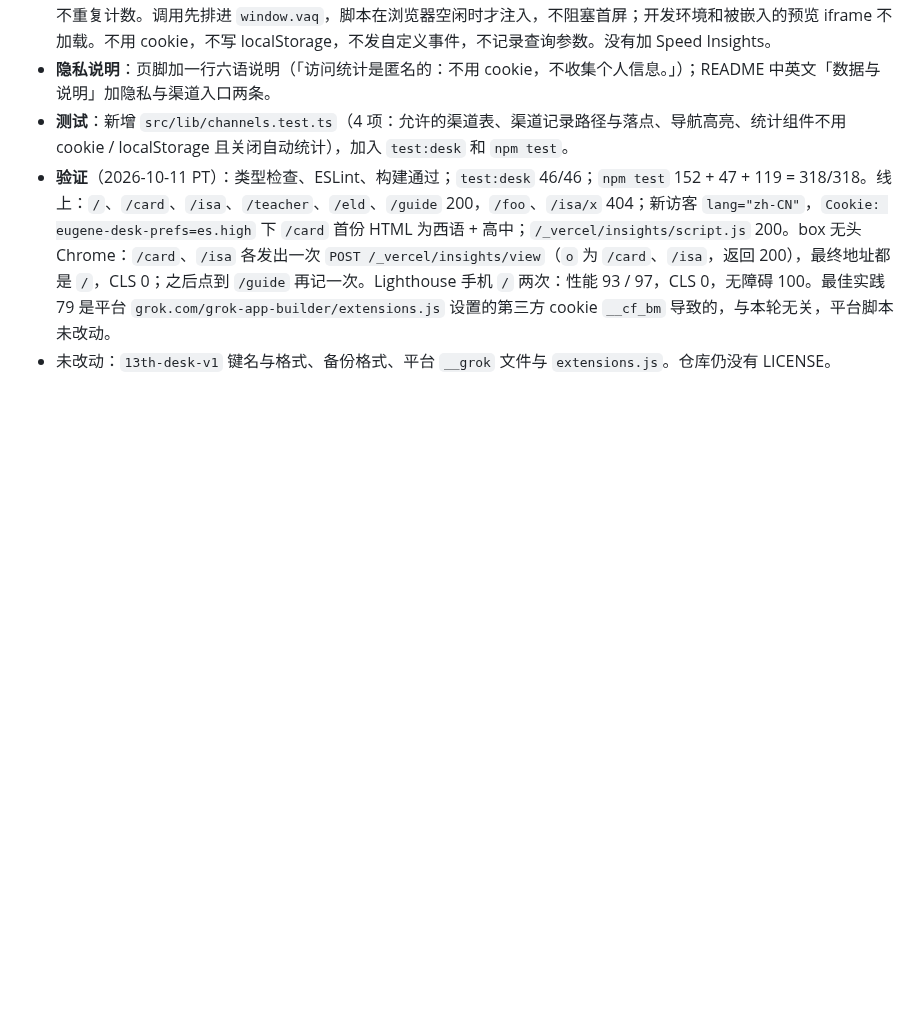
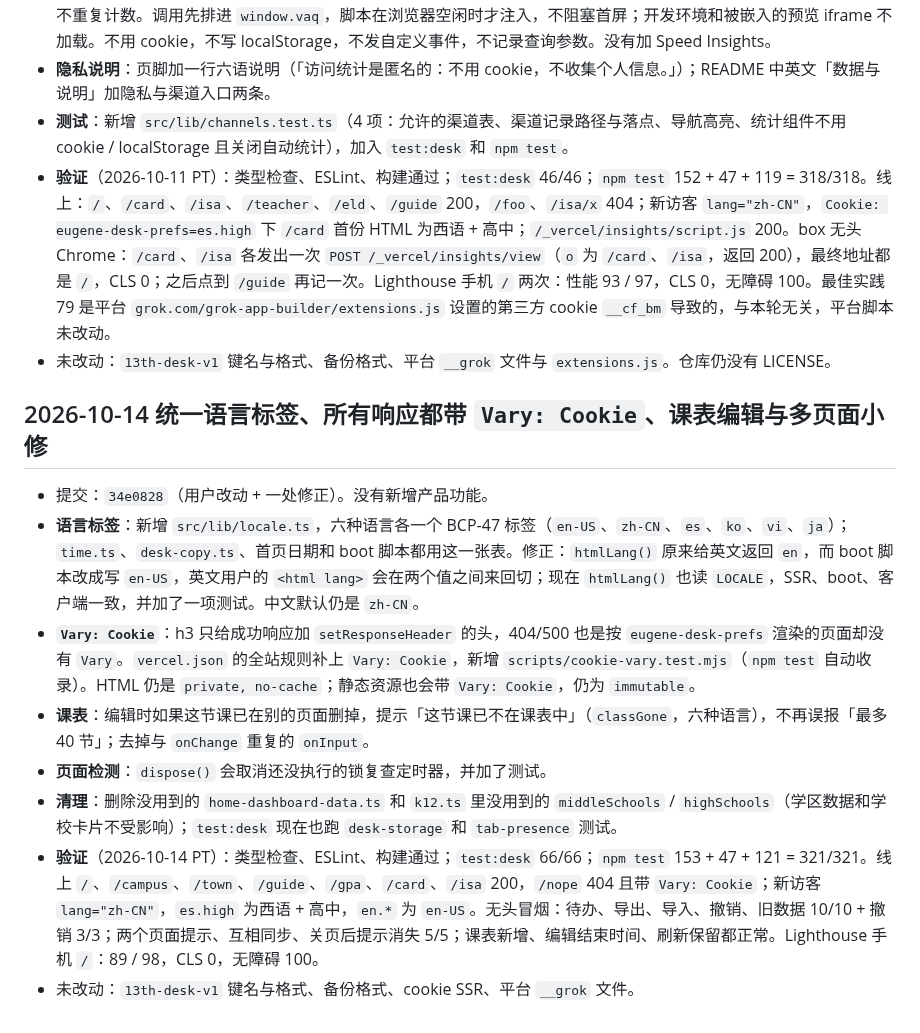
Before and after one commit to 9178osage/13th-desk, a Markdown page: docs/REDESIGN-2026-10-03.md, the part around the change. GitHub-like rendering; blank space fills up the shorter version.

Commit message:
docs: REDESIGN note for 34e0828

```diff
--- a/docs/REDESIGN-2026-10-03.md
+++ b/docs/REDESIGN-2026-10-03.md
@@ -173,3 +173,14 @@
 - **测试**：新增 `src/lib/channels.test.ts`（4 项：允许的渠道表、渠道记录路径与落点、导航高亮、统计组件不用 cookie / localStorage 且关闭自动统计），加入 `test:desk` 和 `npm test`。
 - **验证**（2026-10-11 PT）：类型检查、ESLint、构建通过；`test:desk` 46/46；`npm test` 152 + 47 + 119 = 318/318。线上：`/`、`/card`、`/isa`、`/teacher`、`/eld`、`/guide` 200，`/foo`、`/isa/x` 404；新访客 `lang="zh-CN"`，`Cookie: eugene-desk-prefs=es.high` 下 `/card` 首份 HTML 为西语 + 高中；`/_vercel/insights/script.js` 200。box 无头 Chrome：`/card`、`/isa` 各发出一次 `POST /_vercel/insights/view`（`o` 为 `/card`、`/isa`，返回 200），最终地址都是 `/`，CLS 0；之后点到 `/guide` 再记一次。Lighthouse 手机 `/` 两次：性能 93 / 97，CLS 0，无障碍 100。最佳实践 79 是平台 `grok.com/grok-app-builder/extensions.js` 设置的第三方 cookie `__cf_bm` 导致的，与本轮无关，平台脚本未改动。
 - 未改动：`13th-desk-v1` 键名与格式、备份格式、平台 `__grok` 文件与 `extensions.js`。仓库仍没有 LICENSE。
+
+## 2026-10-14 统一语言标签、所有响应都带 `Vary: Cookie`、课表编辑与多页面小修
+
+- 提交：`34e0828`（用户改动 + 一处修正）。没有新增产品功能。
+- **语言标签**：新增 `src/lib/locale.ts`，六种语言各一个 BCP-47 标签（`en-US`、`zh-CN`、`es`、`ko`、`vi`、`ja`）；`time.ts`、`desk-copy.ts`、首页日期和 boot 脚本都用这一张表。修正：`htmlLang()` 原来给英文返回 `en`，而 boot 脚本改成写 `en-US`，英文用户的 `<html lang>` 会在两个值之间来回切；现在 `htmlLang()` 也读 `LOCALE`，SSR、boot、客户端一致，并加了一项测试。中文默认仍是 `zh-CN`。
+- **`Vary: Cookie`**：h3 只给成功响应加 `setResponseHeader` 的头，404/500 也是按 `eugene-desk-prefs` 渲染的页面却没有 `Vary`。`vercel.json` 的全站规则补上 `Vary: Cookie`，新增 `scripts/cookie-vary.test.mjs`（`npm test` 自动收录）。HTML 仍是 `private, no-cache`；静态资源也会带 `Vary: Cookie`，仍为 `immutable`。
+- **课表**：编辑时如果这节课已在别的页面删掉，提示「这节课已不在课表中」（`classGone`，六种语言），不再误报「最多 40 节」；去掉与 `onChange` 重复的 `onInput`。
+- **页面检测**：`dispose()` 会取消还没执行的锁复查定时器，并加了测试。
+- **清理**：删除没用到的 `home-dashboard-data.ts` 和 `k12.ts` 里没用到的 `middleSchools` / `highSchools`（学区数据和学校卡片不受影响）；`test:desk` 现在也跑 `desk-storage` 和 `tab-presence` 测试。
+- **验证**（2026-10-14 PT）：类型检查、ESLint、构建通过；`test:desk` 66/66；`npm test` 153 + 47 + 121 = 321/321。线上 `/`、`/campus`、`/town`、`/guide`、`/gpa`、`/card`、`/isa` 200，`/nope` 404 且带 `Vary: Cookie`；新访客 `lang="zh-CN"`，`es.high` 为西语 + 高中，`en.*` 为 `en-US`。无头冒烟：待办、导出、导入、撤销、旧数据 10/10 + 撤销 3/3；两个页面提示、互相同步、关页后提示消失 5/5；课表新增、编辑结束时间、刷新保留都正常。Lighthouse 手机 `/`：89 / 98，CLS 0，无障碍 100。
+- 未改动：`13th-desk-v1` 键名与格式、备份格式、cookie SSR、平台 `__grok` 文件。
```
